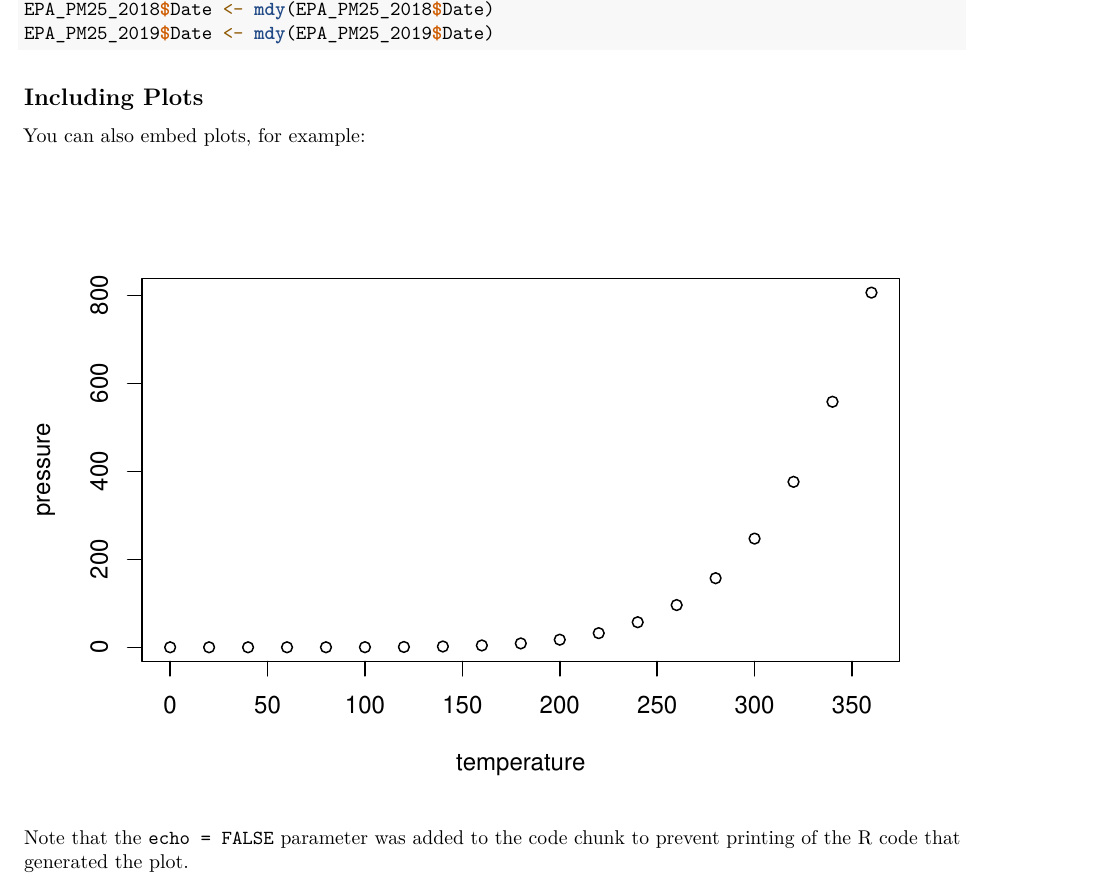
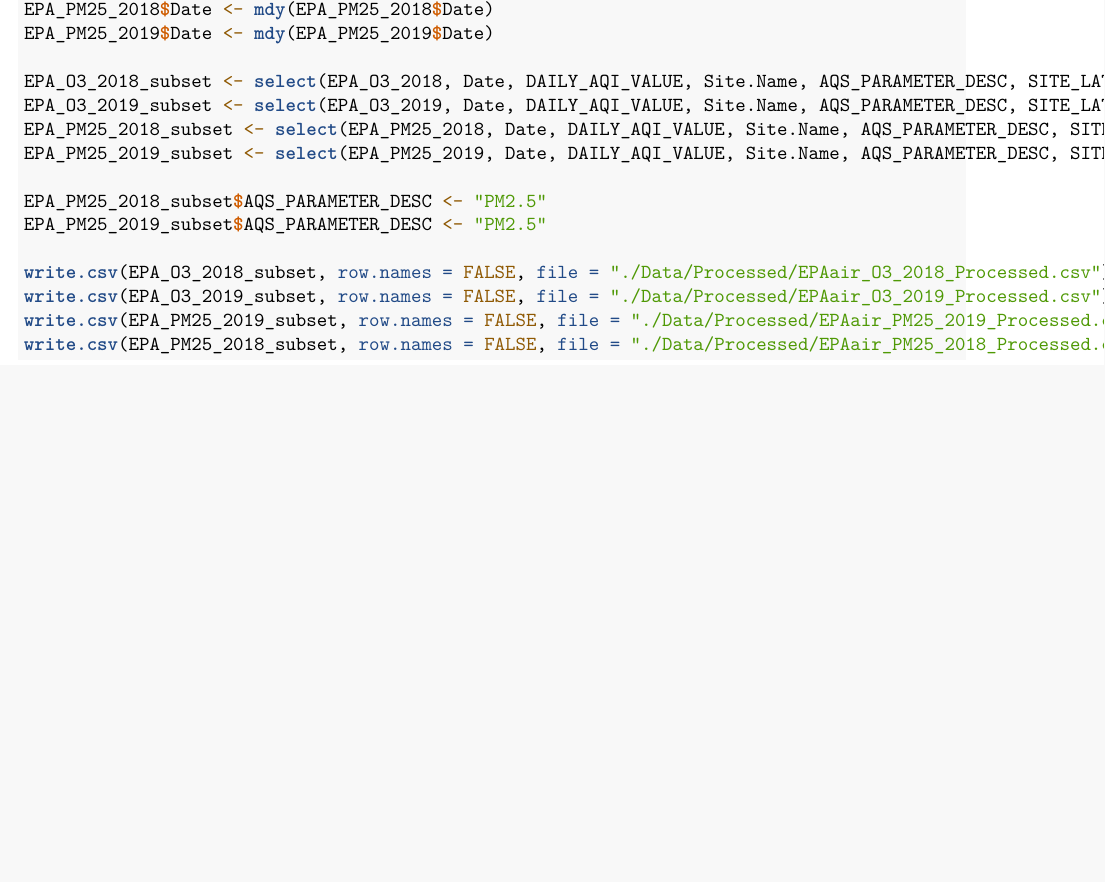
Before and after one commit to domeyerd/Domeyer_ENV872_EDA_FinalProject, an R Markdown document (Code/Domeyer_FinalProject.Rmd): part of the page, cut so that both start at the same text, the shorter picture padded with empty space. Rendered offline with R 4.5, knitr and Pandoc, then LaTeX, with nearby package versions.

Commit message:
Wrangle #1 (follow-up): Saved changes and recommitted Wrangle #1. All noted updates should now be visible.

````diff
--- a/Code/Domeyer_FinalProject.Rmd
+++ b/Code/Domeyer_FinalProject.Rmd
@@ -40,15 +41,16 @@ EPA_O3_2019$Date <- mdy(EPA_O3_2019$Date)
 EPA_PM25_2018$Date <- mdy(EPA_PM25_2018$Date)
 EPA_PM25_2019$Date <- mdy(EPA_PM25_2019$Date)
 
+EPA_O3_2018_subset <- select(EPA_O3_2018, Date, DAILY_AQI_VALUE, Site.Name, AQS_PARAMETER_DESC, SITE_LATITUDE, COUNTY:SITE_LONGITUDE)
+EPA_O3_2019_subset <- select(EPA_O3_2019, Date, DAILY_AQI_VALUE, Site.Name, AQS_PARAMETER_DESC, SITE_LATITUDE, COUNTY:SITE_LONGITUDE)
+EPA_PM25_2018_subset <- select(EPA_PM25_2018, Date, DAILY_AQI_VALUE, Site.Name, AQS_PARAMETER_DESC, SITE_LATITUDE, COUNTY, SITE_LONGITUDE)
+EPA_PM25_2019_subset <- select(EPA_PM25_2019, Date, DAILY_AQI_VALUE, Site.Name, AQS_PARAMETER_DESC, SITE_LATITUDE, COUNTY, SITE_LONGITUDE)
 
+EPA_PM25_2018_subset$AQS_PARAMETER_DESC <- "PM2.5"
+EPA_PM25_2019_subset$AQS_PARAMETER_DESC <- "PM2.5"
+
+write.csv(EPA_O3_2018_subset, row.names = FALSE, file = "./Data/Processed/EPAair_O3_2018_Processed.csv")
+write.csv(EPA_O3_2019_subset, row.names = FALSE, file = "./Data/Processed/EPAair_O3_2019_Processed.csv")
+write.csv(EPA_PM25_2019_subset, row.names = FALSE, file = "./Data/Processed/EPAair_PM25_2019_Processed.csv")
+write.csv(EPA_PM25_2018_subset, row.names = FALSE, file = "./Data/Processed/EPAair_PM25_2018_Processed.csv")
 ```
-
-## Including Plots
-
-You can also embed plots, for example:
-
-```{r pressure, echo=FALSE}
-plot(pressure)
-```
-
-Note that the `echo = FALSE` parameter was added to the code chunk to prevent printing of the R code that generated the plot.
````
Also changed, not shown: Code/Domeyer_FinalProject.Rmd (1 more changed lines).
